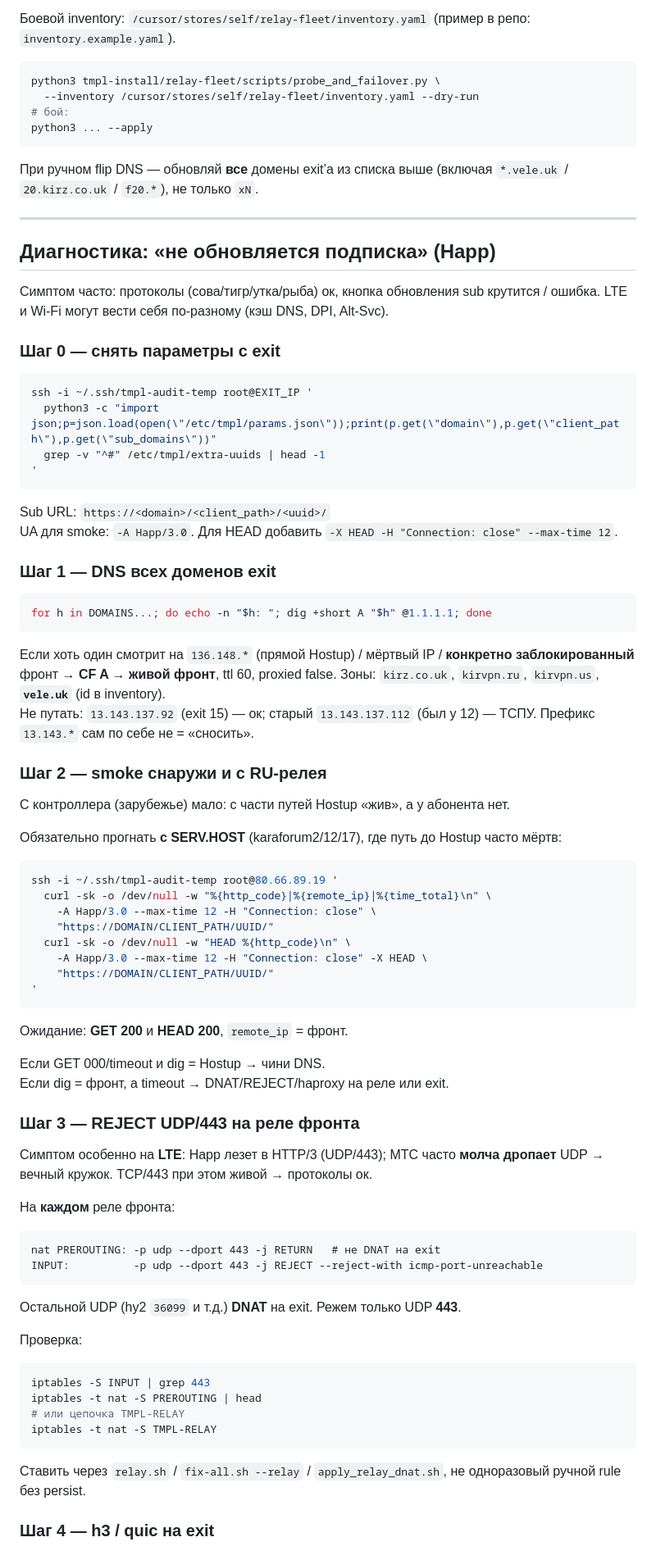
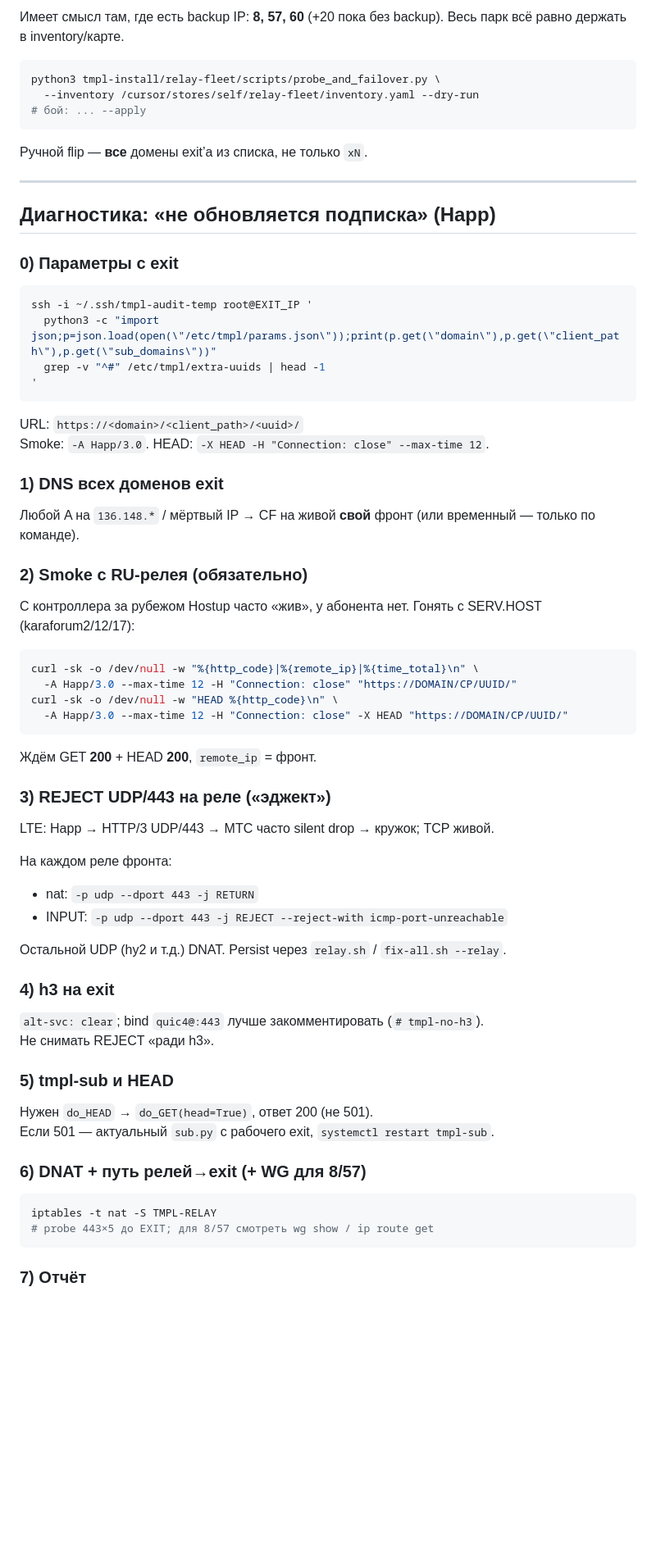
Before and after one commit to Kirimbay/docs, a Markdown page: tmpl-install/relay-fleet/AGENT-PROMPT.md, the part around one of its changes. Shown at 82% size. Rendered like a GitHub page; blank space fills up the shorter version.

````diff
--- a/tmpl-install/relay-fleet/AGENT-PROMPT.md
+++ b/tmpl-install/relay-fleet/AGENT-PROMPT.md
@@ -92,22 +135,19 @@ DNAT: `.92→12`, `.94→8`, `.95→57`.
 
-Боевой inventory: `/cursor/stores/self/relay-fleet/inventory.yaml` (пример в репо: `inventory.example.yaml`).
+Имеет смысл там, где есть backup IP: **8, 57, 60** (+20 пока без backup). Весь парк всё равно держать в inventory/карте.
 
 ```bash
 python3 tmpl-install/relay-fleet/scripts/probe_and_failover.py \
   --inventory /cursor/stores/self/relay-fleet/inventory.yaml --dry-run
-# бой:
-python3 ... --apply
+# бой: ... --apply
 ```
 
-При ручном flip DNS — обновляй **все** домены exit’а из списка выше (включая `*.vele.uk` / `20.kirz.co.uk` / `f20.*`), не только `xN`.
+Ручной flip — **все** домены exit’а из списка, не только `xN`.
 
 ---
 
 ## Диагностика: «не обновляется подписка» (Happ)
 
-Симптом часто: протоколы (сова/тигр/утка/рыба) ок, кнопка обновления sub крутится / ошибка. LTE и Wi‑Fi могут вести себя по-разному (кэш DNS, DPI, Alt-Svc).
-
-### Шаг 0 — снять параметры с exit
+### 0) Параметры с exit
 
 ```bash
 ssh -i ~/.ssh/tmpl-audit-temp root@EXIT_IP '
@@ -116,63 +156,53 @@ ssh -i ~/.ssh/tmpl-audit-temp root@EXIT_IP '
 '
 ```
 
-Sub URL: `https://<domain>/<client_path>/<uuid>/`
-UA для smoke: `-A Happ/3.0`. Для HEAD добавить `-X HEAD -H "Connection: close" --max-time 12`.
+URL: `https://<domain>/<client_path>/<uuid>/`
+Smoke: `-A Happ/3.0`. HEAD: `-X HEAD -H "Connection: close" --max-time 12`.
 
-### Шаг 1 — DNS всех доменов exit
+### 1) DNS всех доменов exit
+
+Любой A на `136.148.*` / мёртвый IP → CF на живой **свой** фронт (или временный — только по команде).
+
+### 2) Smoke с RU-релея (обязательно)
+
+С контроллера за рубежом Hostup часто «жив», у абонента нет. Гонять с SERV.HOST (karaforum2/12/17):
 
 ```bash
-for h in DOMAINS...; do echo -n "$h: "; dig +short A "$h" @1.1.1.1; done
+curl -sk -o /dev/null -w "%{http_code}|%{remote_ip}|%{time_total}\n" \
+  -A Happ/3.0 --max-time 12 -H "Connection: close" "https://DOMAIN/CP/UUID/"
+curl -sk -o /dev/null -w "HEAD %{http_code}\n" \
+  -A Happ/3.0 --max-time 12 -H "Connection: close" -X HEAD "https://DOMAIN/CP/UUID/"
 ```
 
-Если хоть один смотрит на `136.148.*` (прямой Hostup) / мёртвый IP / **конкретно заблокированный** фронт → **CF A → живой фронт**, ttl 60, proxied false. Зоны: `kirz.co.uk`, `kirvpn.ru`, `kirvpn.us`, **`vele.uk`** (id в inventory).
-Не путать: `13.143.137.92` (exit 15) — ок; старый `13.143.137.112` (был у 12) — ТСПУ. Префикс `13.143.*` сам по себе не = «сносить».
+Ждём GET **200** + HEAD **200**, `remote_ip` = фронт.
 
-### Шаг 2 — smoke снаружи и с RU-релея
+### 3) REJECT UDP/443 на реле («эджект»)
 
-С контроллера (зарубежье) мало: с части путей Hostup «жив», а у абонента нет.
+LTE: Happ → HTTP/3 UDP/443 → МТС часто silent drop → кружок; TCP живой.
 
-Обязательно прогнать **с SERV.HOST** (karaforum2/12/17), где путь до Hostup часто мёртв:
+На каждом реле фронта:
+
+- nat: `-p udp --dport 443 -j RETURN`
+- INPUT: `-p udp --dport 443 -j REJECT --reject-with icmp-port-unreachable`
+
+Остальной UDP (hy2 и т.д.) DNAT. Persist через `relay.sh` / `fix-all.sh --relay`.
+
+### 4) h3 на exit
+
+`alt-svc: clear`; bind `quic4@:443` лучше закомментировать (`# tmpl-no-h3`).
+Не снимать REJECT «ради h3».
+
+### 5) tmpl-sub и HEAD
+
+Нужен `do_HEAD` → `do_GET(head=True)`, ответ 200 (не 501).
+Если 501 — актуальный `sub.py` с рабочего exit, `systemctl restart tmpl-sub`.
+
+### 6) DNAT + путь релей→exit (+ WG для 8/57)
 
 ```bash
-ssh -i ~/.ssh/tmpl-audit-temp root@80.66.89.19 '
-  curl -sk -o /dev/null -w "%{http_code}|%{remote_ip}|%{time_total}\n" \
-    -A Happ/3.0 --max-time 12 -H "Connection: close" \
-    "https://DOMAIN/CLIENT_PATH/UUID/"
-  curl -sk -o /dev/null -w "HEAD %{http_code}\n" \
-    -A Happ/3.0 --max-time 12 -H "Connection: close" -X HEAD \
-    "https://DOMAIN/CLIENT_PATH/UUID/"
-'
+iptables -t nat -S TMPL-RELAY
+# probe 443×5 до EXIT; для 8/57 смотреть wg show / ip route get
 ```
 
-Ожидание: **GET 200** и **HEAD 200**, `remote_ip` = фронт.
+### 7) Отчёт
 
-Если GET 000/timeout и dig = Hostup → чини DNS.
-Если dig = фронт, а timeout → DNAT/REJECT/haproxy на реле или exit.
-
-### Шаг 3 — REJECT UDP/443 на реле фронта
-
-Симптом особенно на **LTE**: Happ лезет в HTTP/3 (UDP/443); МТС часто **молча дропает** UDP → вечный кружок. TCP/443 при этом живой → протоколы ок.
-
-На **каждом** реле фронта:
-
-```text
-nat PREROUTING: -p udp --dport 443 -j RETURN   # не DNAT на exit
-INPUT:          -p udp --dport 443 -j REJECT --reject-with icmp-port-unreachable
-```
-
-Остальной UDP (hy2 `36099` и т.д.) **DNAT** на exit. Режем только UDP **443**.
-
-Проверка:
-
-```bash
-iptables -S INPUT | grep 443
-iptables -t nat -S PREROUTING | head
-# или цепочка TMPL-RELAY
-iptables -t nat -S TMPL-RELAY
-```
-
-Ставить через `relay.sh` / `fix-all.sh --relay` / `apply_relay_dnat.sh`, не одноразовый ручной rule без persist.
-
-### Шаг 4 — h3 / quic на exit
-
````
Also changed, not shown: other parts of tmpl-install/relay-fleet/AGENT-PROMPT.md (+123 -143 lines).
